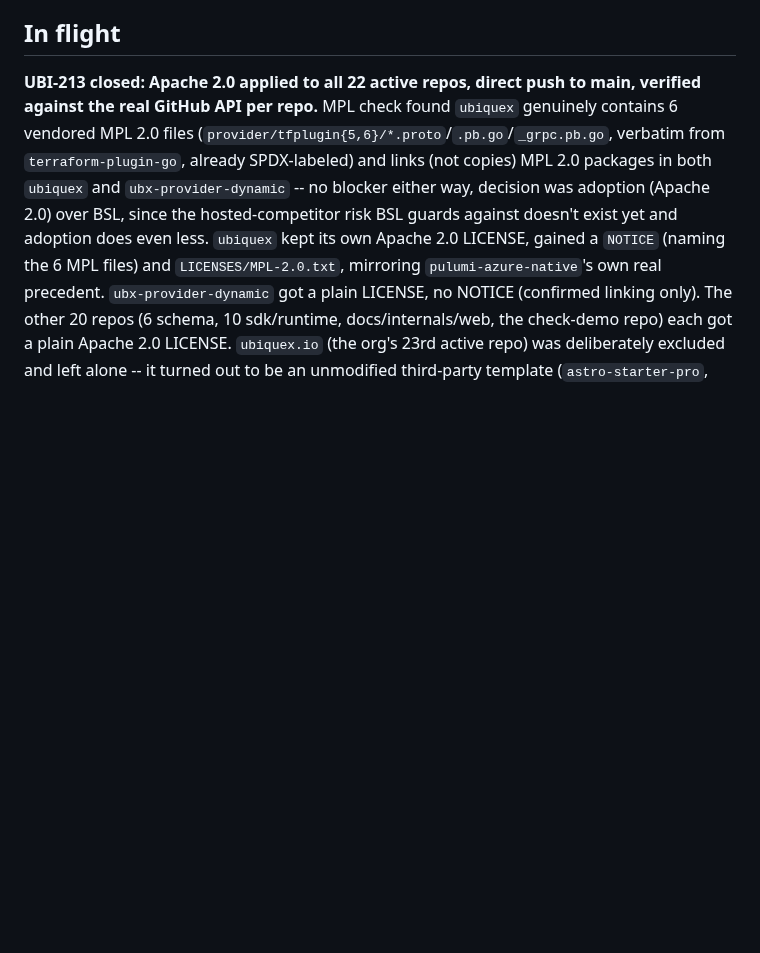
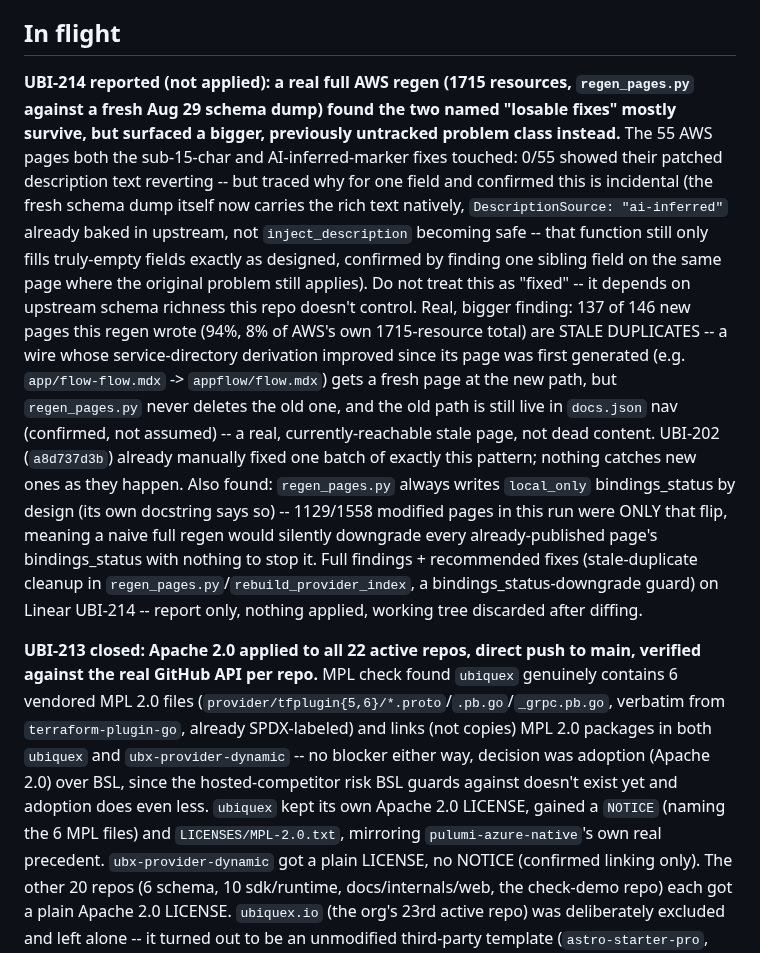
Before and after one commit to Ubiquex/ubiquex, a Markdown page: STATE.md, the part around the change. Rendered like a GitHub page; blank space fills up the shorter version.

Commit message:
state: UBI-214 -- report real AWS regen findings, stale-duplicate-page risk found

```diff
--- a/STATE.md
+++ b/STATE.md
@@ -6,6 +6,36 @@
 > a session needs to know why a decision was made — not read on every open).
 
 ## In flight
+
+**UBI-214 reported (not applied): a real full AWS regen (1715 resources,
+`regen_pages.py` against a fresh Aug 29 schema dump) found the two named
+"losable fixes" mostly survive, but surfaced a bigger, previously
+untracked problem class instead.** The 55 AWS pages both the sub-15-char
+and AI-inferred-marker fixes touched: 0/55 showed their patched
+description text reverting -- but traced why for one field and confirmed
+this is incidental (the fresh schema dump itself now carries the rich
+text natively, `DescriptionSource: "ai-inferred"` already baked in
+upstream, not `inject_description` becoming safe -- that function still
+only fills truly-empty fields exactly as designed, confirmed by finding
+one sibling field on the same page where the original problem still
+applies). Do not treat this as "fixed" -- it depends on upstream schema
+richness this repo doesn't control. Real, bigger finding: 137 of 146 new
+pages this regen wrote (94%, 8% of AWS's own 1715-resource total) are
+STALE DUPLICATES -- a wire whose service-directory derivation improved
+since its page was first generated (e.g. `app/flow-flow.mdx` ->
+`appflow/flow.mdx`) gets a fresh page at the new path, but `regen_pages.py`
+never deletes the old one, and the old path is still live in `docs.json`
+nav (confirmed, not assumed) -- a real, currently-reachable stale page,
+not dead content. UBI-202 (`a8d737d3b`) already manually fixed one batch
+of exactly this pattern; nothing catches new ones as they happen. Also
+found: `regen_pages.py` always writes `local_only` bindings_status by
+design (its own docstring says so) -- 1129/1558 modified pages in this
+run were ONLY that flip, meaning a naive full regen would silently
+downgrade every already-published page's bindings_status with nothing
+to stop it. Full findings + recommended fixes (stale-duplicate cleanup
+in `regen_pages.py`/`rebuild_provider_index`, a bindings_status-downgrade
+guard) on Linear UBI-214 -- report only, nothing applied, working tree
+discarded after diffing.
 
 **UBI-213 closed: Apache 2.0 applied to all 22 active repos, direct push
 to main, verified against the real GitHub API per repo.** MPL check found
```
